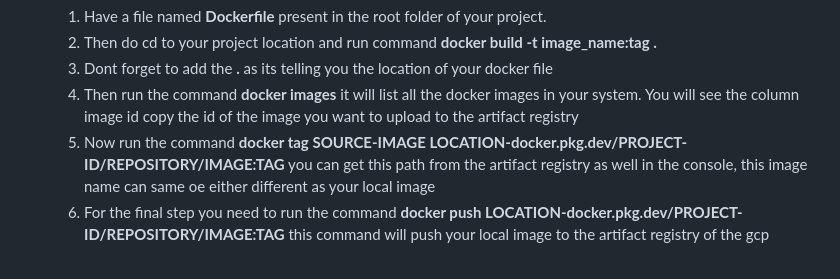
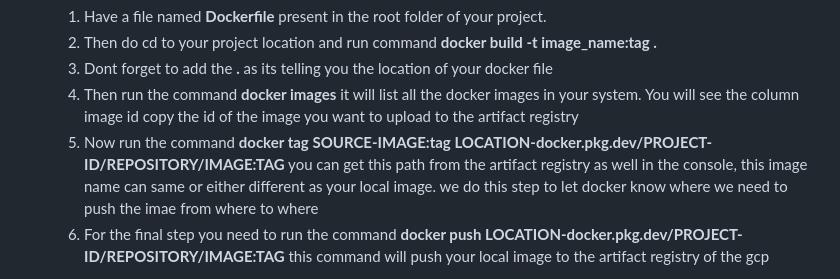
Before and after one commit to atharvjoshi34/cloud-vault, a Markdown page: README.md, the part around the change. GitHub-like rendering.

```diff
--- a/README.md
+++ b/README.md
@@ -30,7 +30,7 @@ Cloud Vault is a web application built with Flask and deployed on Google Cloud P
     <li>Then do cd to your project location and run command <b> docker build -t image_name:tag .</b></li>
     <li>Dont forget to add the <b> .</b> as its telling you the location of your docker file</li>
     <li> Then run the command <b>docker images</b> it will list all the docker images in your system. You will see the column image id copy the id of the image you want to upload to the artifact registry</li>
-    <li>Now run the command <b>docker tag SOURCE-IMAGE LOCATION-docker.pkg.dev/PROJECT-ID/REPOSITORY/IMAGE:TAG</b> you can get this path from the artifact registry as well in the console, this image name can same oe either different as your local image</li>
+    <li>Now run the command <b>docker tag SOURCE-IMAGE:tag    LOCATION-docker.pkg.dev/PROJECT-ID/REPOSITORY/IMAGE:TAG</b> you can get this path from the artifact registry as well in the console, this image name can same or either different as your local image. we do this step to let docker know where we need to push the imae from where to where</li>
     <li>For the final step you need to run the command <b>docker push LOCATION-docker.pkg.dev/PROJECT-ID/REPOSITORY/IMAGE:TAG</b> this command will push your local image to the artifact registry of the gcp</li>
     </ol>
 
```
